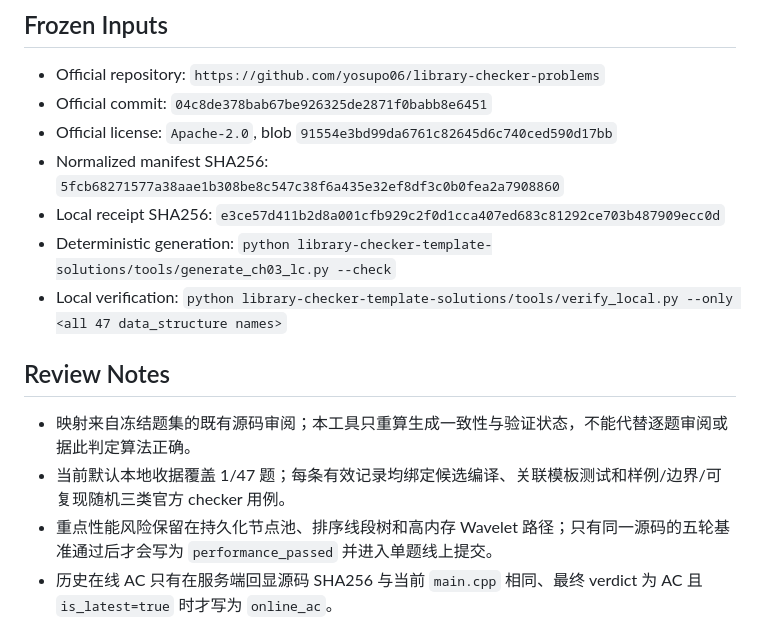
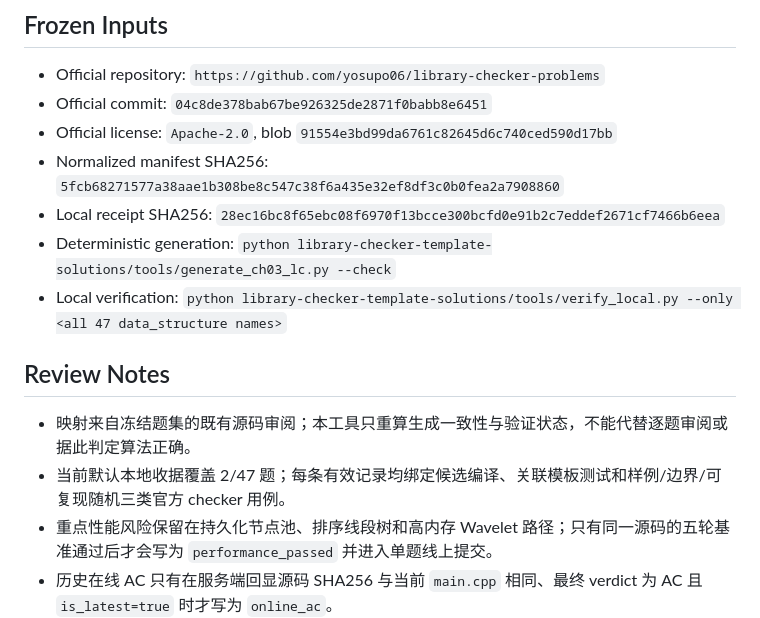
Before and after one commit to husqqq/hushuqi-algorithm-template, a Markdown page: library-checker-template-solutions/docs/03-数据结构审计.md, the part around one of its changes. GitHub-like rendering.

```diff
--- a/library-checker-template-solutions/docs/03-数据结构审计.md
+++ b/library-checker-template-solutions/docs/03-数据结构审计.md
@@ -149,13 +149,13 @@
 - Official commit: `04c8de378bab67be926325de2871f0babb8e6451`
 - Official license: `Apache-2.0`, blob `91554e3bd99da6761c82645d6c740ced590d17bb`
 - Normalized manifest SHA256: `5fcb68271577a38aae1b308be8c547c38f6a435e32ef8df3c0b0fea2a7908860`
-- Local receipt SHA256: `e3ce57d411b2d8a001cfb929c2f0d1cca407ed683c81292ce703b487909ecc0d`
+- Local receipt SHA256: `28ec16bc8f65ebc08f6970f13bcce300bcfd0e91b2c7eddef2671cf7466b6eea`
 - Deterministic generation: `python library-checker-template-solutions/tools/generate_ch03_lc.py --check`
 - Local verification: `python library-checker-template-solutions/tools/verify_local.py --only <all 47 data_structure names>`
 
 ## Review Notes
 
 - 映射来自冻结题集的既有源码审阅；本工具只重算生成一致性与验证状态，不能代替逐题审阅或据此判定算法正确。
-- 当前默认本地收据覆盖 1/47 题；每条有效记录均绑定候选编译、关联模板测试和样例/边界/可复现随机三类官方 checker 用例。
+- 当前默认本地收据覆盖 2/47 题；每条有效记录均绑定候选编译、关联模板测试和样例/边界/可复现随机三类官方 checker 用例。
 - 重点性能风险保留在持久化节点池、排序线段树和高内存 Wavelet 路径；只有同一源码的五轮基准通过后才会写为 `performance_passed` 并进入单题线上提交。
 - 历史在线 AC 只有在服务端回显源码 SHA256 与当前 `main.cpp` 相同、最终 verdict 为 AC 且 `is_latest=true` 时才写为 `online_ac`。
```
Also changed, not shown: other parts of library-checker-template-solutions/docs/03-数据结构审计.md (+2 -2 lines), library-checker-template-solutions/docs/96-全章节审计快照.md (+2 -2 lines).
